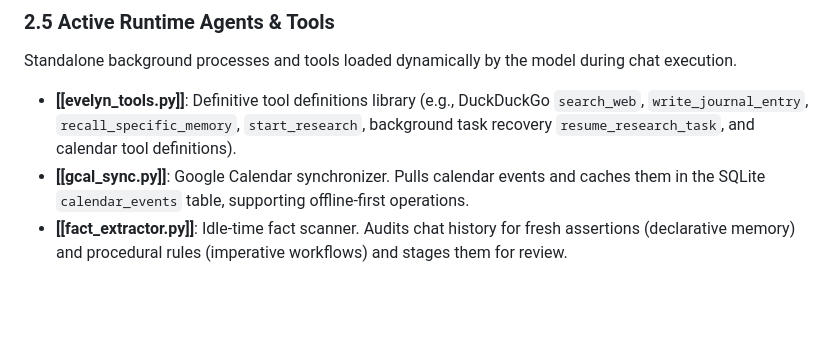
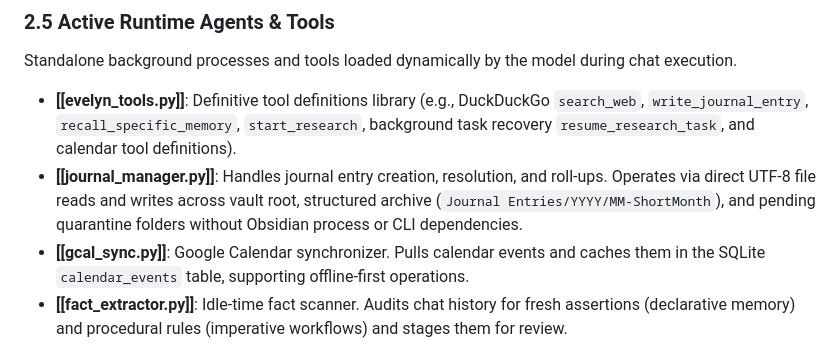
Before and after one commit to Rathius-Saranoth/Evelyn-Engine, a Markdown page: reference/engine_architecture.md, the part around the change. Rendered like a GitHub page; blank space fills up the shorter version.

```diff
--- a/reference/engine_architecture.md
+++ b/reference/engine_architecture.md
@@ -134,6 +134,7 @@ Enables fully autonomous, multi-step search and information synthesis in the bac
 ### 2.5 Active Runtime Agents & Tools
 Standalone background processes and tools loaded dynamically by the model during chat execution.
 * **[[evelyn_tools.py]]**: Definitive tool definitions library (e.g., DuckDuckGo `search_web`, `write_journal_entry`, `recall_specific_memory`, `start_research`, background task recovery `resume_research_task`, and calendar tool definitions).
+* **[[journal_manager.py]]**: Handles journal entry creation, resolution, and roll-ups. Operates via direct UTF-8 file reads and writes across vault root, structured archive (`Journal Entries/YYYY/MM-ShortMonth`), and pending quarantine folders without Obsidian process or CLI dependencies.
 * **[[gcal_sync.py]]**: Google Calendar synchronizer. Pulls calendar events and caches them in the SQLite `calendar_events` table, supporting offline-first operations.
 * **[[fact_extractor.py]]**: Idle-time fact scanner. Audits chat history for fresh assertions (declarative memory) and procedural rules (imperative workflows) and stages them for review.
 * **[[fact_consolidator.py]]**: Idle-time database cleaner. Scans context databases for duplicate or superseded facts.
```
Also changed, not shown: ROADMAP.md (+1 -0 lines).
